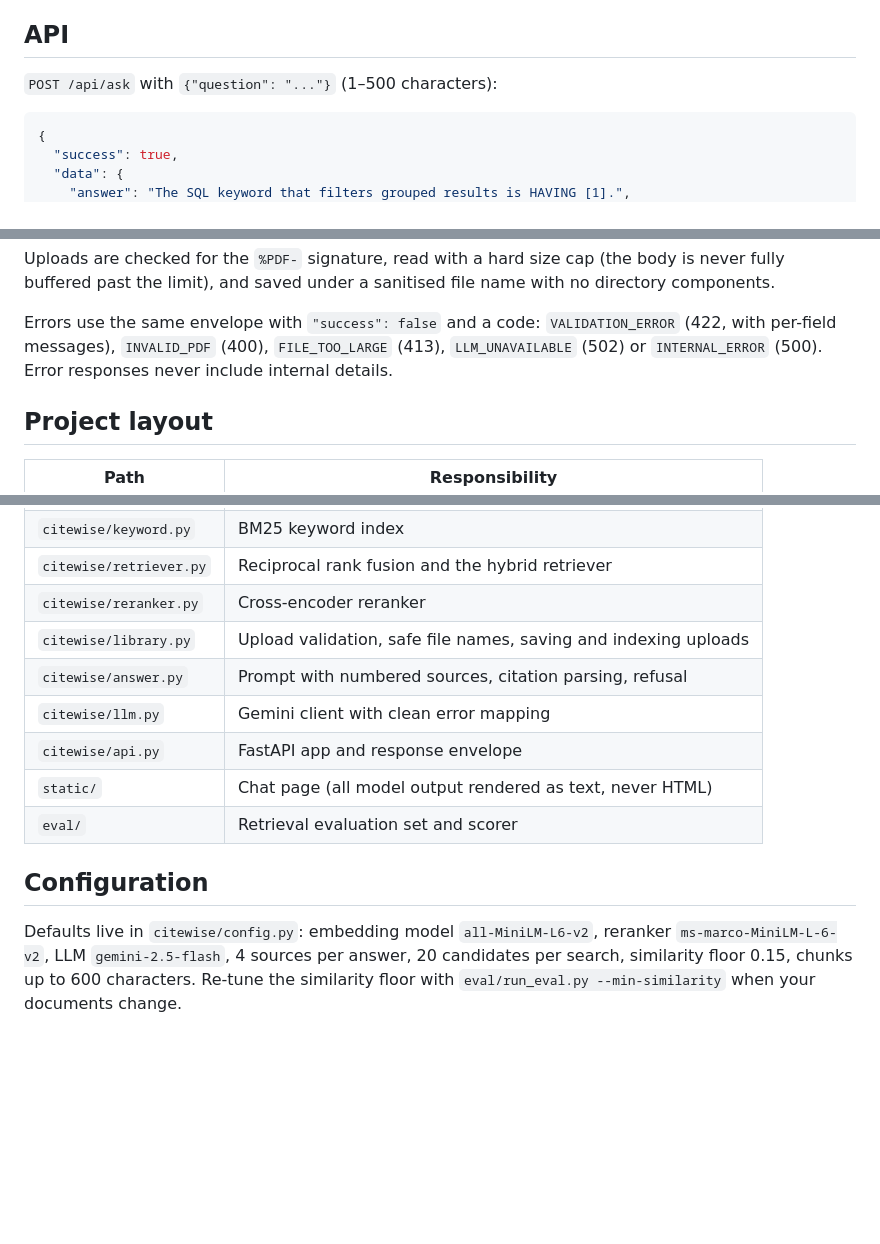
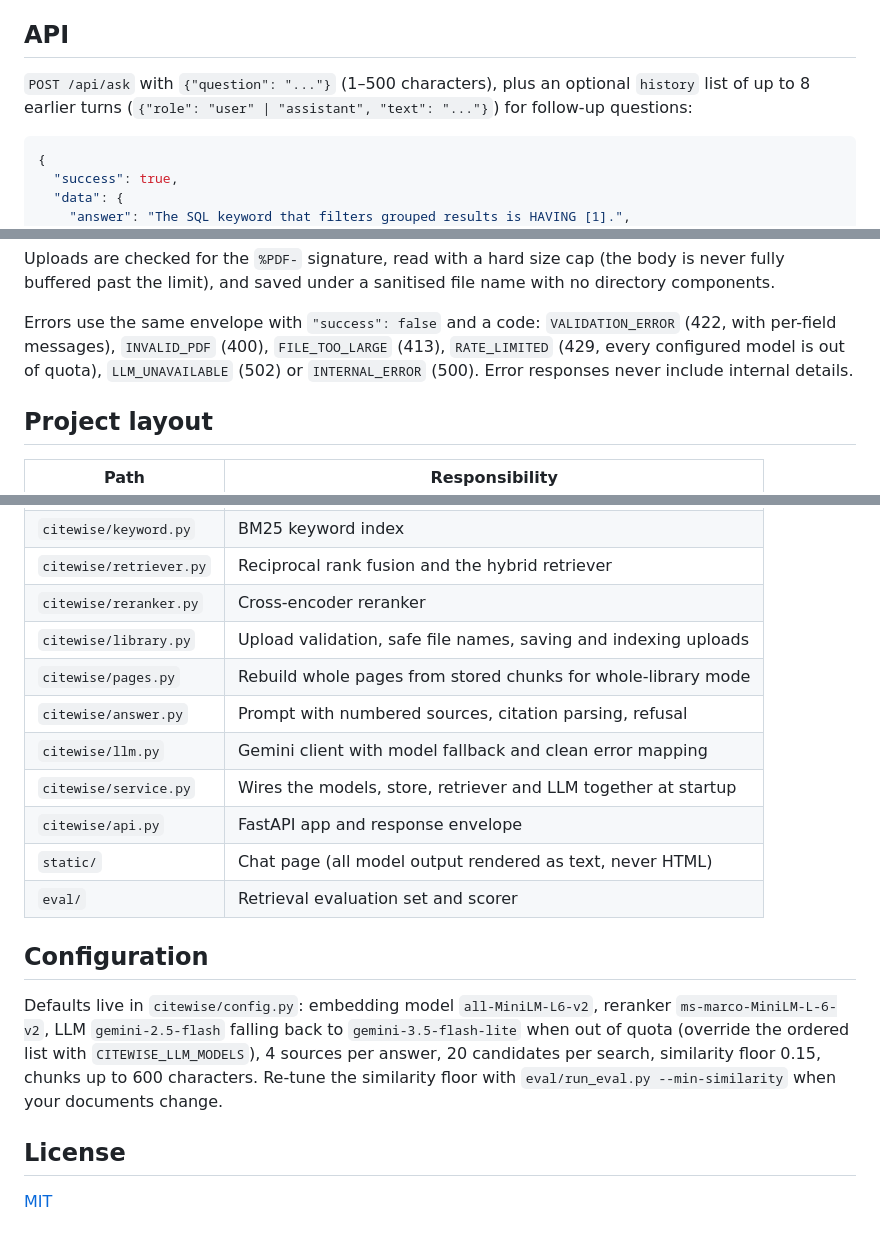
Before and after one commit to Surge77/citewise, a Markdown page: README.md, 3 parts joined by grey strips. Rendered like a GitHub page; blank space fills up the shorter version.

Commit message:
docs(readme): document history, RATE_LIMITED and model fallback

````diff
--- a/README.md
+++ b/README.md
@@ -80,7 +80,8 @@ skipped.
 
 ## API
 
-`POST /api/ask` with `{"question": "..."}` (1–500 characters):
+`POST /api/ask` with `{"question": "..."}` (1–500 characters), plus an optional `history` list of up to 8 earlier
+turns (`{"role": "user" | "assistant", "text": "..."}`) for follow-up questions:
 
 ```json
 {
@@ -110,8 +111,8 @@ Uploads are checked for the `%PDF-` signature, read with a hard size cap (the bo
 the limit), and saved under a sanitised file name with no directory components.
 
 Errors use the same envelope with `"success": false` and a code: `VALIDATION_ERROR` (422, with per-field
-messages), `INVALID_PDF` (400), `FILE_TOO_LARGE` (413), `LLM_UNAVAILABLE` (502) or `INTERNAL_ERROR` (500).
-Error responses never include internal details.
+messages), `INVALID_PDF` (400), `FILE_TOO_LARGE` (413), `RATE_LIMITED` (429, every configured model is out of
+quota), `LLM_UNAVAILABLE` (502) or `INTERNAL_ERROR` (500). Error responses never include internal details.
 
 ## Project layout
 
@@ -124,8 +125,10 @@ Error responses never include internal details.
 | `citewise/retriever.py` | Reciprocal rank fusion and the hybrid retriever |
 | `citewise/reranker.py` | Cross-encoder reranker |
 | `citewise/library.py` | Upload validation, safe file names, saving and indexing uploads |
+| `citewise/pages.py` | Rebuild whole pages from stored chunks for whole-library mode |
 | `citewise/answer.py` | Prompt with numbered sources, citation parsing, refusal |
-| `citewise/llm.py` | Gemini client with clean error mapping |
+| `citewise/llm.py` | Gemini client with model fallback and clean error mapping |
+| `citewise/service.py` | Wires the models, store, retriever and LLM together at startup |
 | `citewise/api.py` | FastAPI app and response envelope |
 | `static/` | Chat page (all model output rendered as text, never HTML) |
 | `eval/` | Retrieval evaluation set and scorer |
@@ -133,5 +136,10 @@ Error responses never include internal details.
 ## Configuration
 
 Defaults live in `citewise/config.py`: embedding model `all-MiniLM-L6-v2`, reranker `ms-marco-MiniLM-L-6-v2`,
-LLM `gemini-2.5-flash`, 4 sources per answer, 20 candidates per search, similarity floor 0.15, chunks up to 600
+LLM `gemini-2.5-flash` falling back to `gemini-3.5-flash-lite` when out of quota (override the ordered list with
+`CITEWISE_LLM_MODELS`), 4 sources per answer, 20 candidates per search, similarity floor 0.15, chunks up to 600
 characters. Re-tune the similarity floor with `eval/run_eval.py --min-similarity` when your documents change.
+
+## License
+
+[MIT](LICENSE)
````
